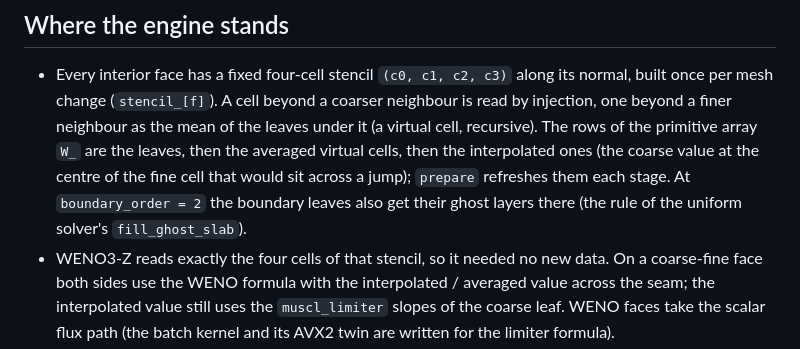
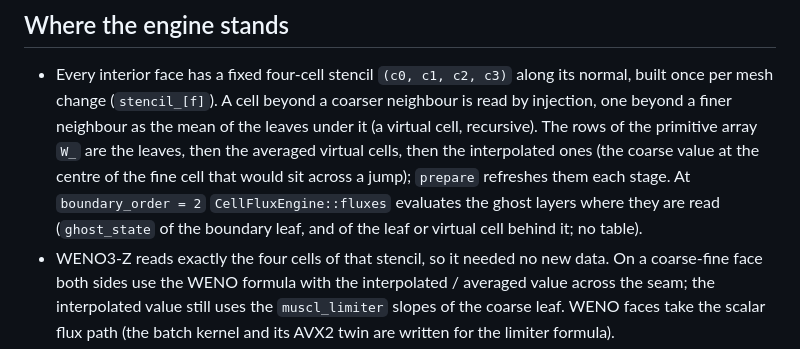
Before and after one commit to edotaglialatela/fenice, a Markdown page: docs/design/weno-amr.md, the part around the change. Drawn GitHub-style.

Commit message:
weno-amr.md: the ghost layers of boundary_order = 2 are evaluated where they are read, not rows of the primitive array. [skip ci]
Co-Authored-By: Claude Sonnet 5.5 <noreply@anthropic.com>

```diff
--- a/docs/design/weno-amr.md
+++ b/docs/design/weno-amr.md
@@ -9,8 +9,8 @@ Status: **not started; the owner decides whether to do it.** It is the one open
 * Every interior face has a fixed four-cell stencil `(c0, c1, c2, c3)` along its normal, built once per mesh change (`stencil_[f]`). A cell
   beyond a coarser neighbour is read by injection, one beyond a finer neighbour as the mean of the leaves under it (a virtual cell, recursive).
   The rows of the primitive array `W_` are the leaves, then the averaged virtual cells, then the interpolated ones (the coarse value
-  at the centre of the fine cell that would sit across a jump); `prepare` refreshes them each stage. At `boundary_order = 2` the boundary leaves
-  also get their ghost layers there (the rule of the uniform solver's `fill_ghost_slab`).
+  at the centre of the fine cell that would sit across a jump); `prepare` refreshes them each stage. At `boundary_order = 2` `CellFluxEngine::fluxes`
+  evaluates the ghost layers where they are read (`ghost_state` of the boundary leaf, and of the leaf or virtual cell behind it; no table).
 * WENO3-Z reads exactly the four cells of that stencil, so it needed no new data. On a coarse-fine face both sides use the WENO formula
   with the interpolated / averaged value across the seam; the interpolated value still uses the `muscl_limiter` slopes of the coarse leaf.
   WENO faces take the scalar flux path (the batch kernel and its AVX2 twin are written for the limiter formula).
```
